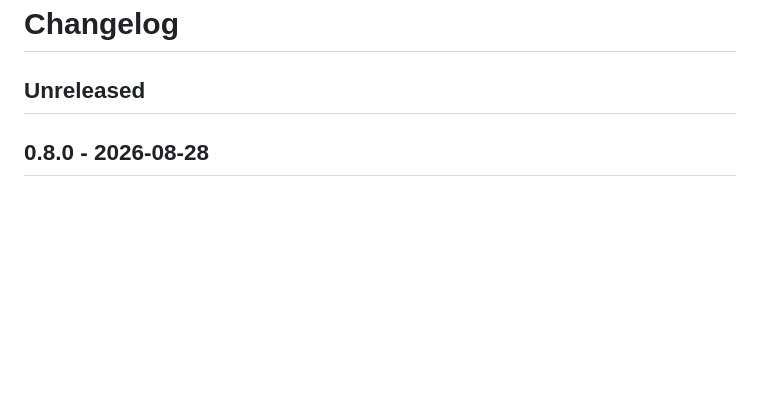
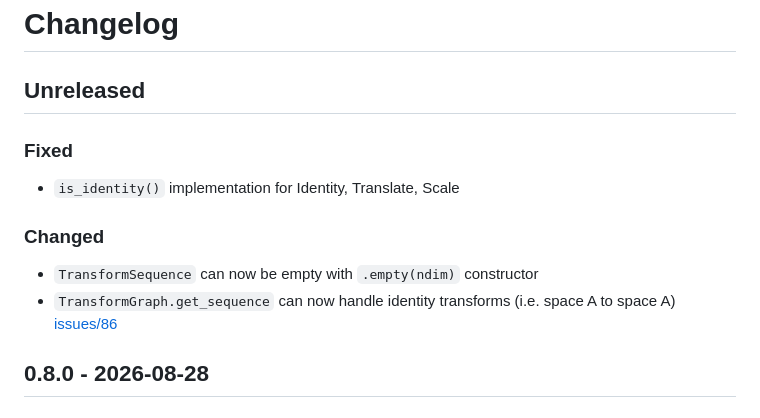
Before and after one commit to clbarnes/transformnd, a Markdown page: CHANGELOG.md, the part around the change. Drawn GitHub-style; blank space fills up the shorter version.

Commit message:
changelog

```diff
--- a/CHANGELOG.md
+++ b/CHANGELOG.md
@@ -1,6 +1,15 @@
 # Changelog
 
 ## Unreleased
+
+### Fixed
+
+- `is_identity()` implementation for Identity, Translate, Scale
+
+### Changed
+
+- `TransformSequence` can now be empty with `.empty(ndim)` constructor
+- `TransformGraph.get_sequence` can now handle identity transforms (i.e. space A to space A) [issues/86](https://github.com/clbarnes/transformnd/issues/86)
 
 ## 0.8.0 - 2026-08-28
 
```
